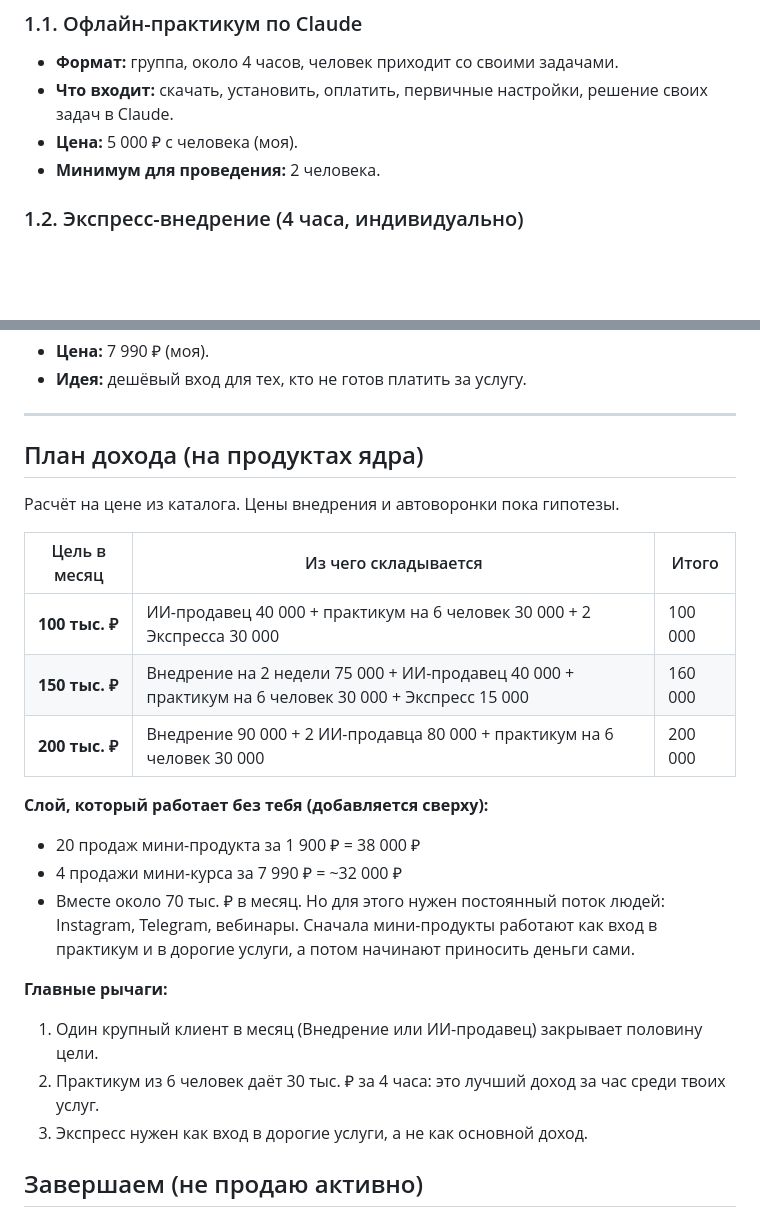
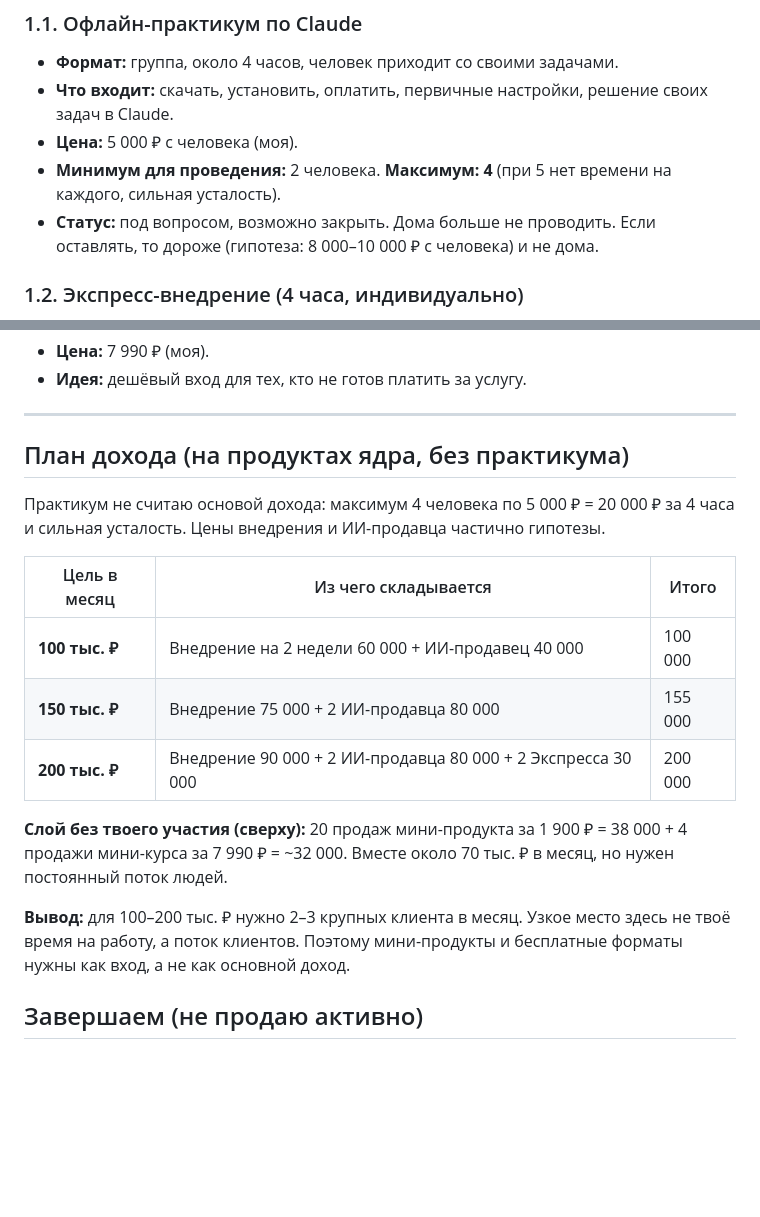
Before and after one commit to luginovaevgenia-boop/claude-praktikum, a Markdown page: katalog-uslug.md, 2 parts joined by grey strips. Rendered like a GitHub page; blank space fills up the shorter version.

Commit message:
Каталог: практикум до 4 человек, план дохода без практикума
Co-Authored-By: Claude Sonnet 5.5 <noreply@anthropic.com>
Claude-Session: https://claude.ai/code/session_01HjYvX793SkoMeKKQa3gnZd

```diff
--- a/katalog-uslug.md
+++ b/katalog-uslug.md
@@ -25,7 +25,8 @@
 - **Формат:** группа, около 4 часов, человек приходит со своими задачами.
 - **Что входит:** скачать, установить, оплатить, первичные настройки, решение своих задач в Claude.
 - **Цена:** 5 000 ₽ с человека (моя).
-- **Минимум для проведения:** 2 человека.
+- **Минимум для проведения:** 2 человека. **Максимум: 4** (при 5 нет времени на каждого, сильная усталость).
+- **Статус:** под вопросом, возможно закрыть. Дома больше не проводить. Если оставлять, то дороже (гипотеза: 8 000–10 000 ₽ с человека) и не дома.
 
 ### 1.2. Экспресс-внедрение (4 часа, индивидуально)
 - **Состав по времени:** настройка (~1 ч), глубокий анализ Instagram (~1 ч), одна рабочая задача (~1,5 ч), финал и шпаргалка (~0,5 ч).
@@ -75,25 +76,19 @@
 
 ---
 
-## План дохода (на продуктах ядра)
+## План дохода (на продуктах ядра, без практикума)
 
-Расчёт на цене из каталога. Цены внедрения и автоворонки пока гипотезы.
+Практикум не считаю основой дохода: максимум 4 человека по 5 000 ₽ = 20 000 ₽ за 4 часа и сильная усталость. Цены внедрения и ИИ-продавца частично гипотезы.
 
 | Цель в месяц | Из чего складывается | Итого |
 |---|---|---|
-| **100 тыс. ₽** | ИИ-продавец 40 000 + практикум на 6 человек 30 000 + 2 Экспресса 30 000 | 100 000 |
-| **150 тыс. ₽** | Внедрение на 2 недели 75 000 + ИИ-продавец 40 000 + практикум на 6 человек 30 000 + Экспресс 15 000 | 160 000 |
-| **200 тыс. ₽** | Внедрение 90 000 + 2 ИИ-продавца 80 000 + практикум на 6 человек 30 000 | 200 000 |
+| **100 тыс. ₽** | Внедрение на 2 недели 60 000 + ИИ-продавец 40 000 | 100 000 |
+| **150 тыс. ₽** | Внедрение 75 000 + 2 ИИ-продавца 80 000 | 155 000 |
+| **200 тыс. ₽** | Внедрение 90 000 + 2 ИИ-продавца 80 000 + 2 Экспресса 30 000 | 200 000 |
 
-**Слой, который работает без тебя (добавляется сверху):**
-- 20 продаж мини-продукта за 1 900 ₽ = 38 000 ₽
-- 4 продажи мини-курса за 7 990 ₽ = ~32 000 ₽
-- Вместе около 70 тыс. ₽ в месяц. Но для этого нужен постоянный поток людей: Instagram, Telegram, вебинары. Сначала мини-продукты работают как вход в практикум и в дорогие услуги, а потом начинают приносить деньги сами.
+**Слой без твоего участия (сверху):** 20 продаж мини-продукта за 1 900 ₽ = 38 000 + 4 продажи мини-курса за 7 990 ₽ = ~32 000. Вместе около 70 тыс. ₽ в месяц, но нужен постоянный поток людей.
 
-**Главные рычаги:**
-1. Один крупный клиент в месяц (Внедрение или ИИ-продавец) закрывает половину цели.
-2. Практикум из 6 человек даёт 30 тыс. ₽ за 4 часа: это лучший доход за час среди твоих услуг.
-3. Экспресс нужен как вход в дорогие услуги, а не как основной доход.
+**Вывод:** для 100–200 тыс. ₽ нужно 2–3 крупных клиента в месяц. Узкое место здесь не твоё время на работу, а поток клиентов. Поэтому мини-продукты и бесплатные форматы нужны как вход, а не как основной доход.
 
 ## Завершаем (не продаю активно)
 - SMM: 20 000 ₽ (моя). Маркетолог: ~40 000 ₽ (моя).
```
